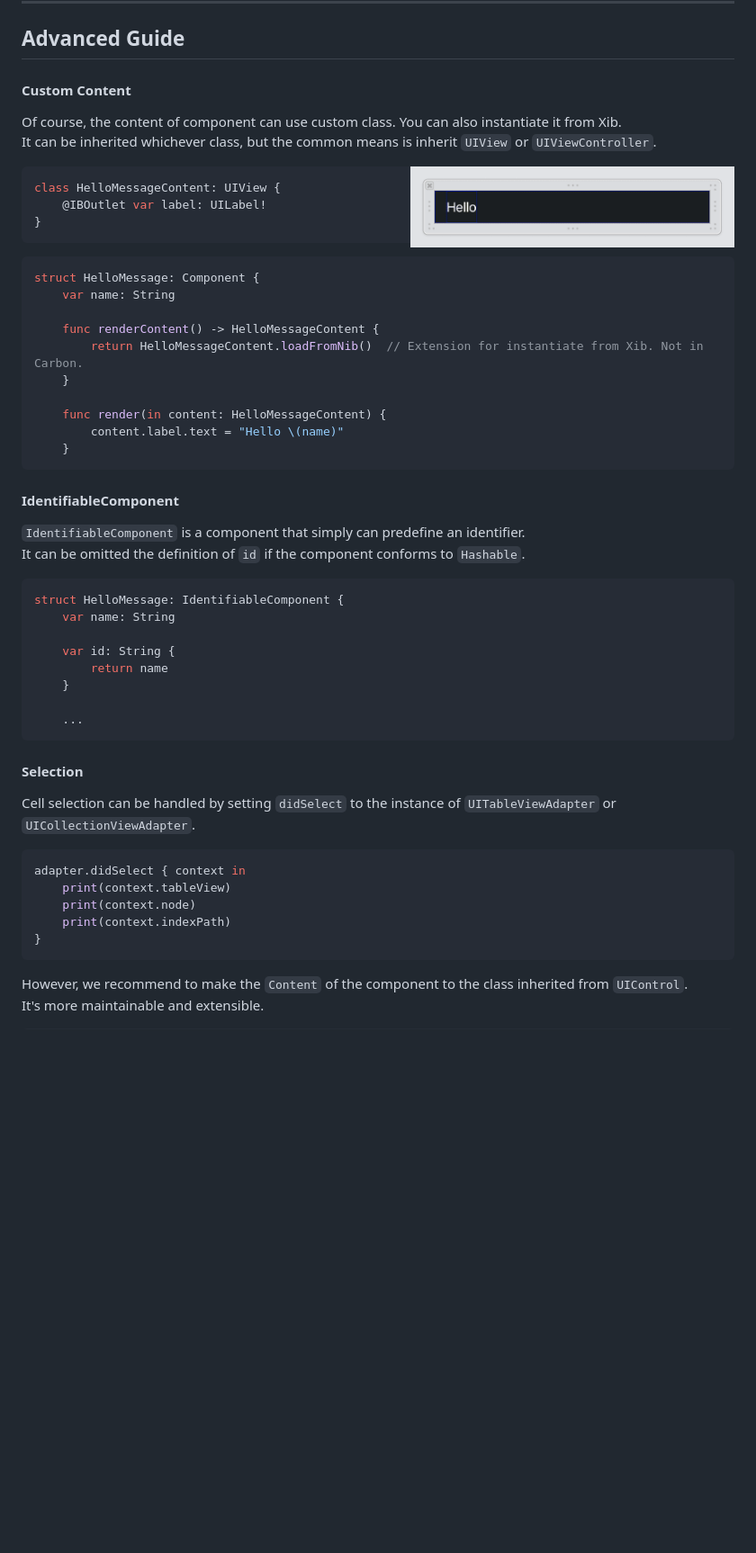
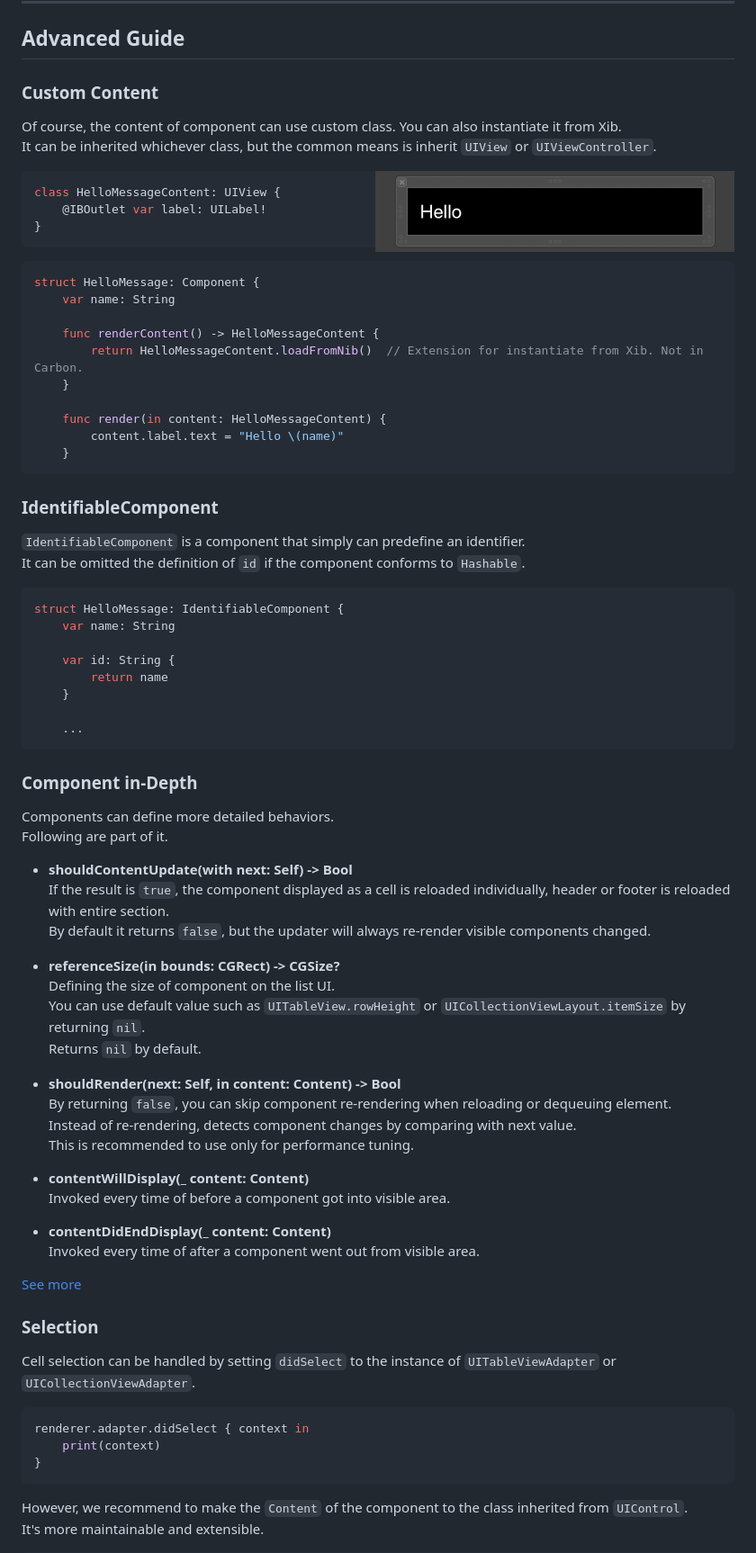
Before and after one commit to ra1028/Carbon, a Markdown page: README.md, the part around the change printed below. Shown: that part at 90% size. Drawn GitHub-style; pictures changed too: assets/content-xib.png; blank space fills up the shorter version.

````diff
--- a/README.md
+++ b/README.md
@@ -249,12 +258,12 @@ renderer.render {
 
 ## Advanced Guide
 
-#### Custom Content
+### Custom Content
 
 Of course, the content of component can use custom class. You can also instantiate it from Xib.
 It can be inherited whichever class, but the common means is inherit `UIView` or `UIViewController`.
 
-<img src="https://raw.githubusercontent.com/ra1028/Carbon/master/assets/content-xib.png" height=90 align=right>
+<img src="./assets/content-xib.png" height=90 align=right>
 
 ```swift
 class HelloMessageContent: UIView {
@@ -275,7 +284,7 @@ struct HelloMessage: Component {
     }
 ```
 
-#### IdentifiableComponent
+### IdentifiableComponent
 
 `IdentifiableComponent` is a component that simply can predefine an identifier.
 It can be omitted the definition of `id` if the component conforms to `Hashable`.
@@ -291,15 +300,40 @@ struct HelloMessage: IdentifiableComponent {
     ...
 ```
 
-#### Selection
+### Component in-Depth
+
+Components can define more detailed behaviors.
+Following are part of it.
+
+- **shouldContentUpdate(with next: Self) -> Bool**
+If the result is `true`, the component displayed as a cell is reloaded individually, header or footer is reloaded with entire section.
+By default it returns `false`, but the updater will always re-render visible components changed.
+
+- **referenceSize(in bounds: CGRect) -> CGSize?**
+Defining the size of component on the list UI.
+You can use default value such as `UITableView.rowHeight` or `UICollectionViewLayout.itemSize` by returning `nil`.
+Returns `nil` by default.
+
+- **shouldRender(next: Self, in content: Content) -> Bool**
+By returning `false`, you can skip component re-rendering when reloading or dequeuing element.
+Instead of re-rendering, detects component changes by comparing with next value.
+This is recommended to use only for performance tuning.
+
+- **contentWillDisplay(_ content: Content)**
+Invoked every time of before a component got into visible area.
+
+- **contentDidEndDisplay(_ content: Content)**
+Invoked every time of after a component went out from visible area.
+
+[See more](https://ra1028.github.io/Carbon/Protocols/Component.html)
+
+### Selection
 
 Cell selection can be handled by setting `didSelect` to the instance of `UITableViewAdapter` or `UICollectionViewAdapter`.
 
 ```swift
-adapter.didSelect { context in
-    print(context.tableView)
-    print(context.node)
-    print(context.indexPath)
+renderer.adapter.didSelect { context in
+    print(context)
 }
 ```
 
````
Also changed, not shown: other parts of README.md (+128 -105 lines), assets/hello.png, 16 other files.
